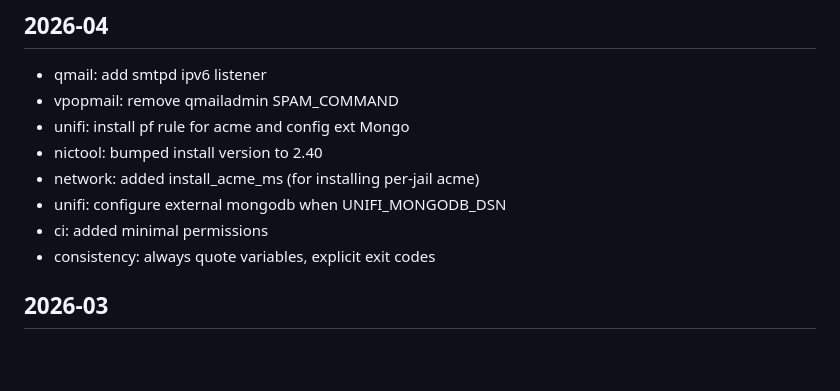
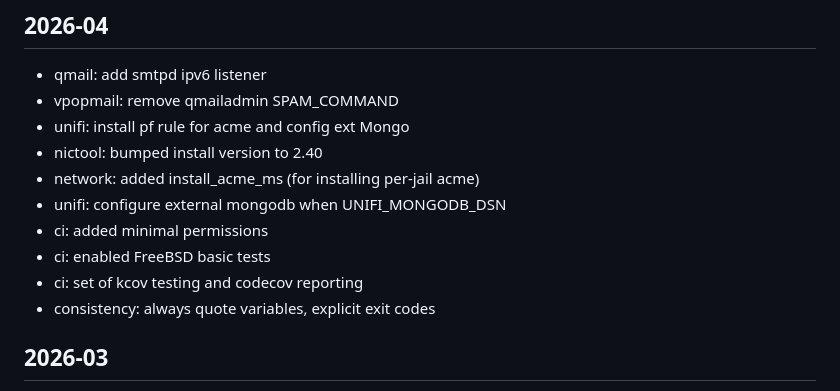
Before and after one commit to msimerson/Mail-Toaster-6, a Markdown page: Changes.md, the part around the change. Rendered like a GitHub page; blank space fills up the shorter version.

Commit message:
coverage

```diff
--- a/Changes.md
+++ b/Changes.md
@@ -13,6 +13,8 @@ refer to [https://github.com/msimerson/Mail-Toaster-6/commits/master](https://gi
 - network: added install_acme_ms (for installing per-jail acme)
 - unifi: configure external mongodb when UNIFI_MONGODB_DSN
 - ci: added minimal permissions
+- ci: enabled FreeBSD basic tests
+- ci: set of kcov testing and codecov reporting
 - consistency: always quote variables, explicit exit codes
 
 ## 2026-03
```
